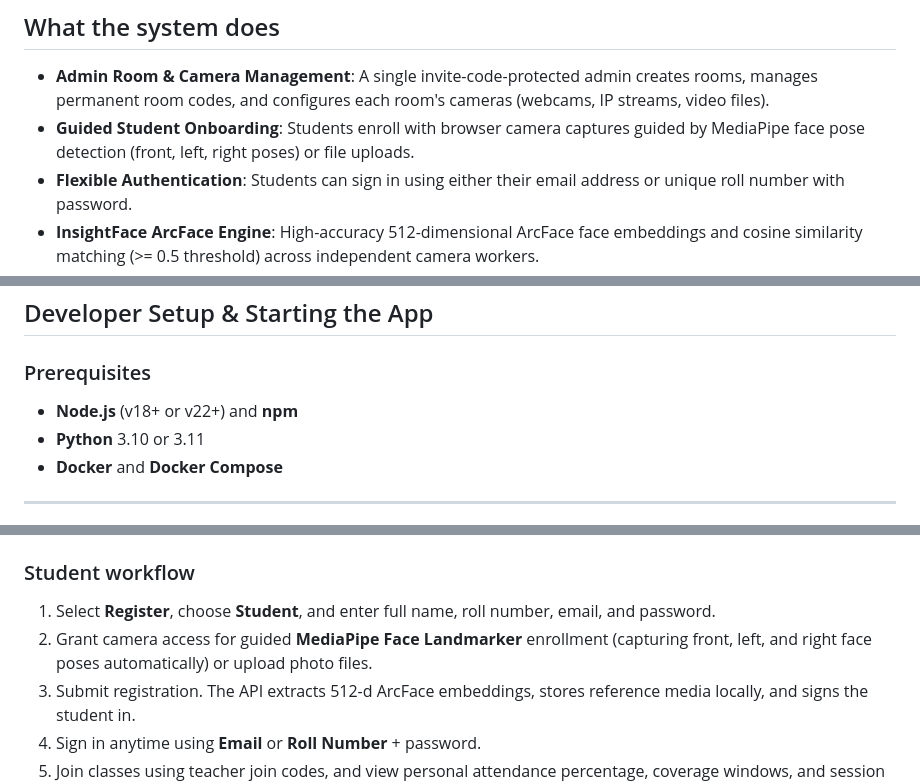
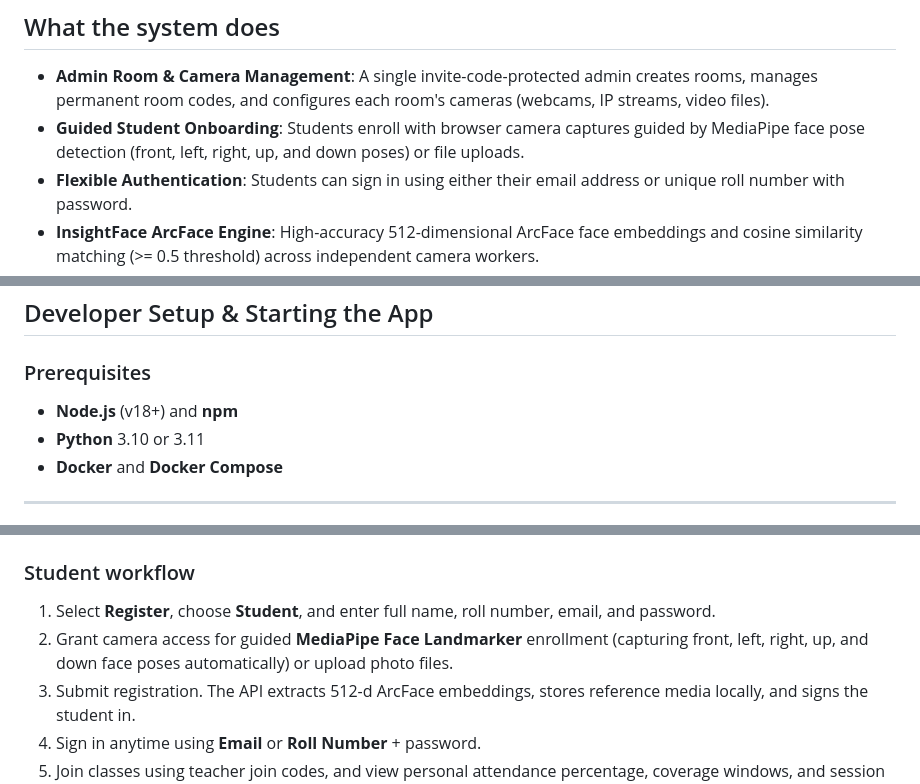
Before and after one commit to shubhamxdd/a, a Markdown page: README.md, 3 parts joined by grey strips. GitHub-like rendering.

```diff
--- a/README.md
+++ b/README.md
@@ -5,7 +5,7 @@ Local-first, multi-camera classroom attendance with InsightFace ArcFace recognit
 ## What the system does
 
 - **Admin Room & Camera Management**: A single invite-code-protected admin creates rooms, manages permanent room codes, and configures each room's cameras (webcams, IP streams, video files).
-- **Guided Student Onboarding**: Students enroll with browser camera captures guided by MediaPipe face pose detection (front, left, right poses) or file uploads.
+- **Guided Student Onboarding**: Students enroll with browser camera captures guided by MediaPipe face pose detection (front, left, right, up, and down poses) or file uploads.
 - **Flexible Authentication**: Students can sign in using either their email address or unique roll number with password.
 - **InsightFace ArcFace Engine**: High-accuracy 512-dimensional ArcFace face embeddings and cosine similarity matching (>= 0.5 threshold) across independent camera workers.
 - **Efficient Inference Cadence**: Teachers pick the recognition interval (15s, 30s, 1m, 2m, or 5m); workers run inference on one frame per interval, minimizing CPU/GPU overhead while delivering smooth live preview streams.
@@ -94,7 +94,7 @@ Recognized enrolled faces display green bounding boxes with student names. Unkno
 
 ### Prerequisites
 
-- **Node.js** (v18+ or v22+) and **npm**
+- **Node.js** (v18+) and **npm**
 - **Python** 3.10 or 3.11
 - **Docker** and **Docker Compose**
 
@@ -182,7 +183,7 @@ Open [http://localhost:5173](http://localhost:5173) in your browser.
 ### Student workflow
 
 1. Select **Register**, choose **Student**, and enter full name, roll number, email, and password.
-2. Grant camera access for guided **MediaPipe Face Landmarker** enrollment (capturing front, left, and right face poses automatically) or upload photo files.
+2. Grant camera access for guided **MediaPipe Face Landmarker** enrollment (capturing front, left, right, up, and down face poses automatically) or upload photo files.
 3. Submit registration. The API extracts 512-d ArcFace embeddings, stores reference media locally, and signs the student in.
 4. Sign in anytime using **Email** or **Roll Number** + password.
 5. Join classes using teacher join codes, and view personal attendance percentage, coverage windows, and session history.
```
Also changed, not shown: other parts of README.md (+3 -2 lines), apps/mobile/README.md (+11 -6 lines).
